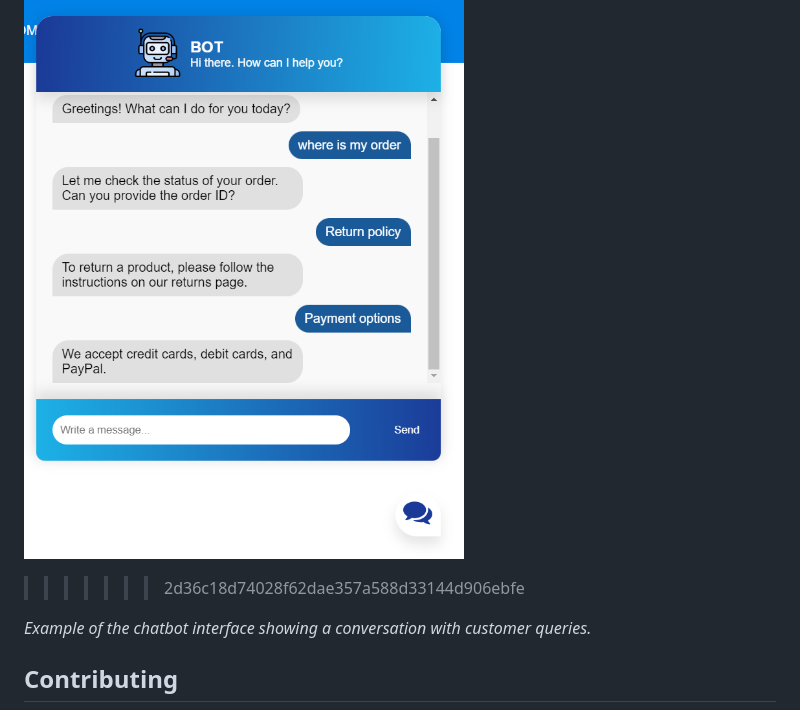
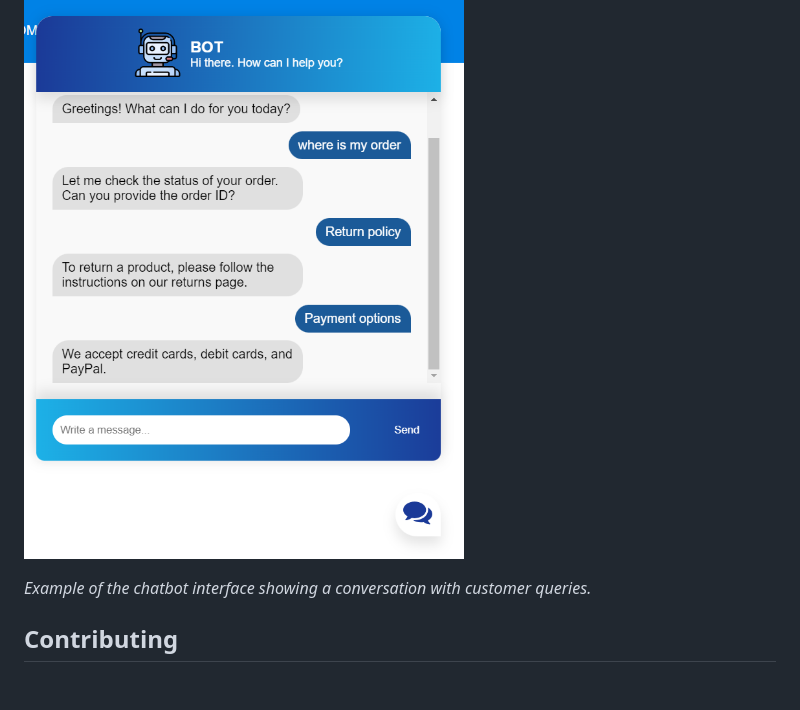
Before and after one commit to Minhajul-Abidin/Base_Level_ChatBot, a Markdown page: README.md, the part around the change printed below. Rendered like a GitHub page; blank space fills up the shorter version.

```diff
--- a/README.md
+++ b/README.md
@@ -114,6 +111,4 @@ The chatbot is accessible through a simple web interface created with HTML and C
 ![Chatbot Interface](static/images/chatbot-interface.png)
-
-> > > > > > > 2d36c18d74028f62dae357a588d33144d906ebfe
 
 _Example of the chatbot interface showing a conversation with customer queries._
 
```
Also changed, not shown: other parts of README.md (+0 -3 lines).
